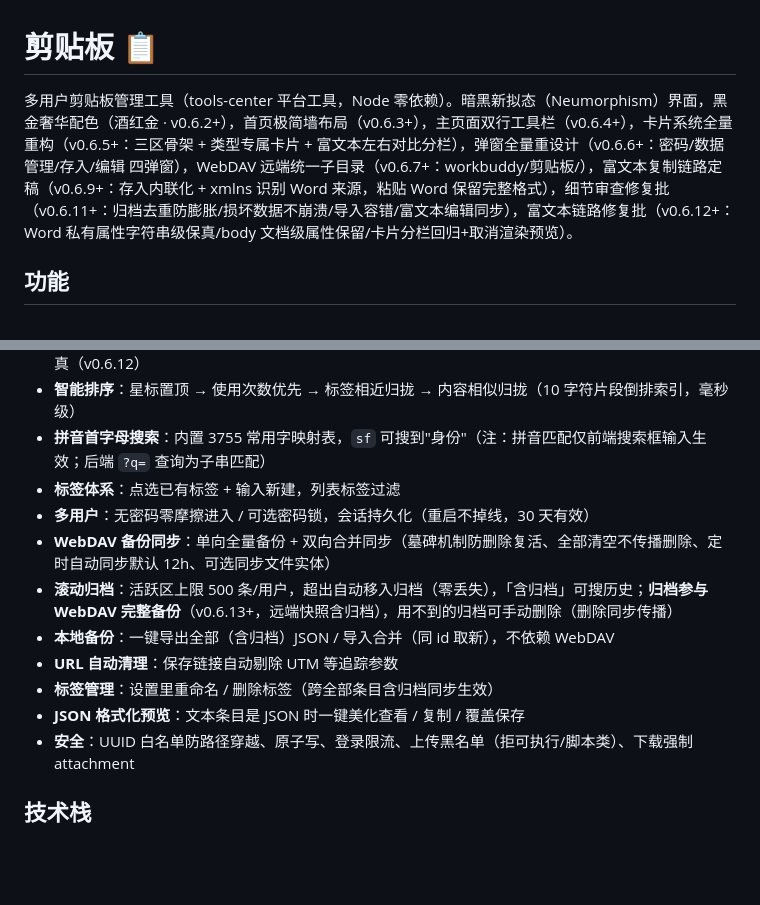
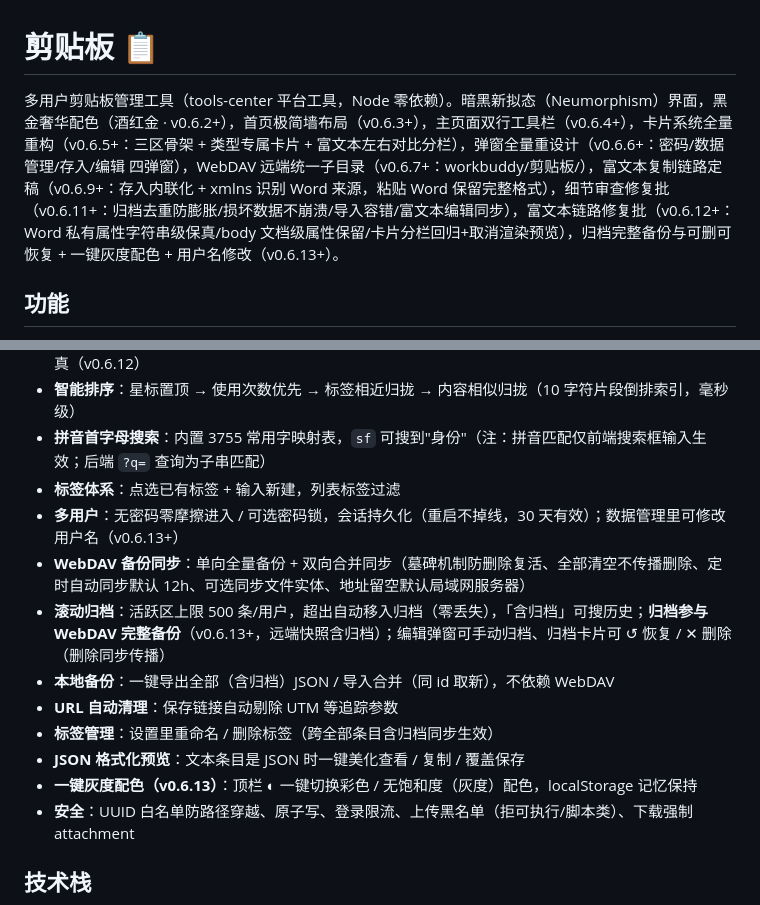
Before and after one commit to Simiely/clipboard-tool, a Markdown page: README.md, 2 parts joined by grey strips. Drawn GitHub-style; blank space fills up the shorter version.

Commit message:
docs(v0.6.13): 文档同步 v0.6.13 全部功能(AGENTS/DEVELOPMENT/README)
- AGENTS 基线:补归档按钮/恢复/文件实体目录修复/改名/灰度配色/默认地址等
- DEVELOPMENT:开发记录 v0.6.13 补全
- README:简介 + 功能列表(多用户改名/归档操作/灰度配色/WebDAV 默认地址)

```diff
--- a/README.md
+++ b/README.md
@@ -1,6 +1,6 @@
 # 剪贴板 📋
 
-多用户剪贴板管理工具（tools-center 平台工具，Node 零依赖）。暗黑新拟态（Neumorphism）界面，黑金奢华配色（酒红金 · v0.6.2+），首页极简墙布局（v0.6.3+），主页面双行工具栏（v0.6.4+），卡片系统全量重构（v0.6.5+：三区骨架 + 类型专属卡片 + 富文本左右对比分栏），弹窗全量重设计（v0.6.6+：密码/数据管理/存入/编辑 四弹窗），WebDAV 远端统一子目录（v0.6.7+：workbuddy/剪贴板/），富文本复制链路定稿（v0.6.9+：存入内联化 + xmlns 识别 Word 来源，粘贴 Word 保留完整格式），细节审查修复批（v0.6.11+：归档去重防膨胀/损坏数据不崩溃/导入容错/富文本编辑同步），富文本链路修复批（v0.6.12+：Word 私有属性字符串级保真/body 文档级属性保留/卡片分栏回归+取消渲染预览）。
+多用户剪贴板管理工具（tools-center 平台工具，Node 零依赖）。暗黑新拟态（Neumorphism）界面，黑金奢华配色（酒红金 · v0.6.2+），首页极简墙布局（v0.6.3+），主页面双行工具栏（v0.6.4+），卡片系统全量重构（v0.6.5+：三区骨架 + 类型专属卡片 + 富文本左右对比分栏），弹窗全量重设计（v0.6.6+：密码/数据管理/存入/编辑 四弹窗），WebDAV 远端统一子目录（v0.6.7+：workbuddy/剪贴板/），富文本复制链路定稿（v0.6.9+：存入内联化 + xmlns 识别 Word 来源，粘贴 Word 保留完整格式），细节审查修复批（v0.6.11+：归档去重防膨胀/损坏数据不崩溃/导入容错/富文本编辑同步），富文本链路修复批（v0.6.12+：Word 私有属性字符串级保真/body 文档级属性保留/卡片分栏回归+取消渲染预览），归档完整备份与可删可恢复 + 一键灰度配色 + 用户名修改（v0.6.13+）。
 
 ## 功能
 
@@ -10,13 +10,14 @@
 - **智能排序**：星标置顶 → 使用次数优先 → 标签相近归拢 → 内容相似归拢（10 字符片段倒排索引，毫秒级）
 - **拼音首字母搜索**：内置 3755 常用字映射表，`sf` 可搜到"身份"（注：拼音匹配仅前端搜索框输入生效；后端 `?q=` 查询为子串匹配）
 - **标签体系**：点选已有标签 + 输入新建，列表标签过滤
-- **多用户**：无密码零摩擦进入 / 可选密码锁，会话持久化（重启不掉线，30 天有效）
-- **WebDAV 备份同步**：单向全量备份 + 双向合并同步（墓碑机制防删除复活、全部清空不传播删除、定时自动同步默认 12h、可选同步文件实体）
-- **滚动归档**：活跃区上限 500 条/用户，超出自动移入归档（零丢失），「含归档」可搜历史；**归档参与 WebDAV 完整备份**（v0.6.13+，远端快照含归档），用不到的归档可手动删除（删除同步传播）
+- **多用户**：无密码零摩擦进入 / 可选密码锁，会话持久化（重启不掉线，30 天有效）；数据管理里可修改用户名（v0.6.13+）
+- **WebDAV 备份同步**：单向全量备份 + 双向合并同步（墓碑机制防删除复活、全部清空不传播删除、定时自动同步默认 12h、可选同步文件实体、地址留空默认局域网服务器）
+- **滚动归档**：活跃区上限 500 条/用户，超出自动移入归档（零丢失），「含归档」可搜历史；**归档参与 WebDAV 完整备份**（v0.6.13+，远端快照含归档）；编辑弹窗可手动归档、归档卡片可 ↺ 恢复 / ✕ 删除（删除同步传播）
 - **本地备份**：一键导出全部（含归档）JSON / 导入合并（同 id 取新），不依赖 WebDAV
 - **URL 自动清理**：保存链接自动剔除 UTM 等追踪参数
 - **标签管理**：设置里重命名 / 删除标签（跨全部条目含归档同步生效）
 - **JSON 格式化预览**：文本条目是 JSON 时一键美化查看 / 复制 / 覆盖保存
+- **一键灰度配色（v0.6.13）**：顶栏 ◐ 一键切换彩色 / 无饱和度（灰度）配色，localStorage 记忆保持
 - **安全**：UUID 白名单防路径穿越、原子写、登录限流、上传黑名单（拒可执行/脚本类）、下载强制 attachment
 
 ## 技术栈
```
Also changed, not shown: AGENTS.md (+1 -1 lines), DEVELOPMENT.md (+1 -1 lines).
